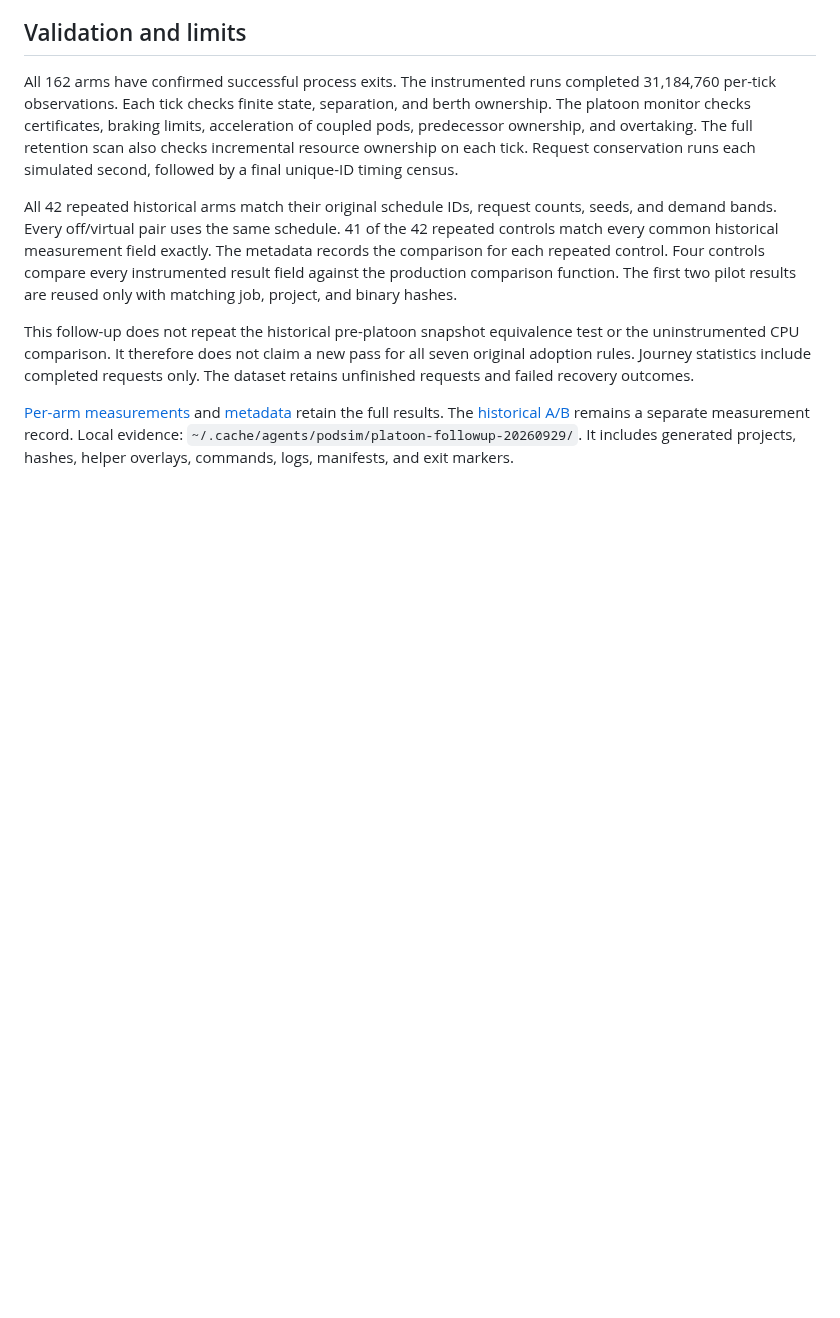
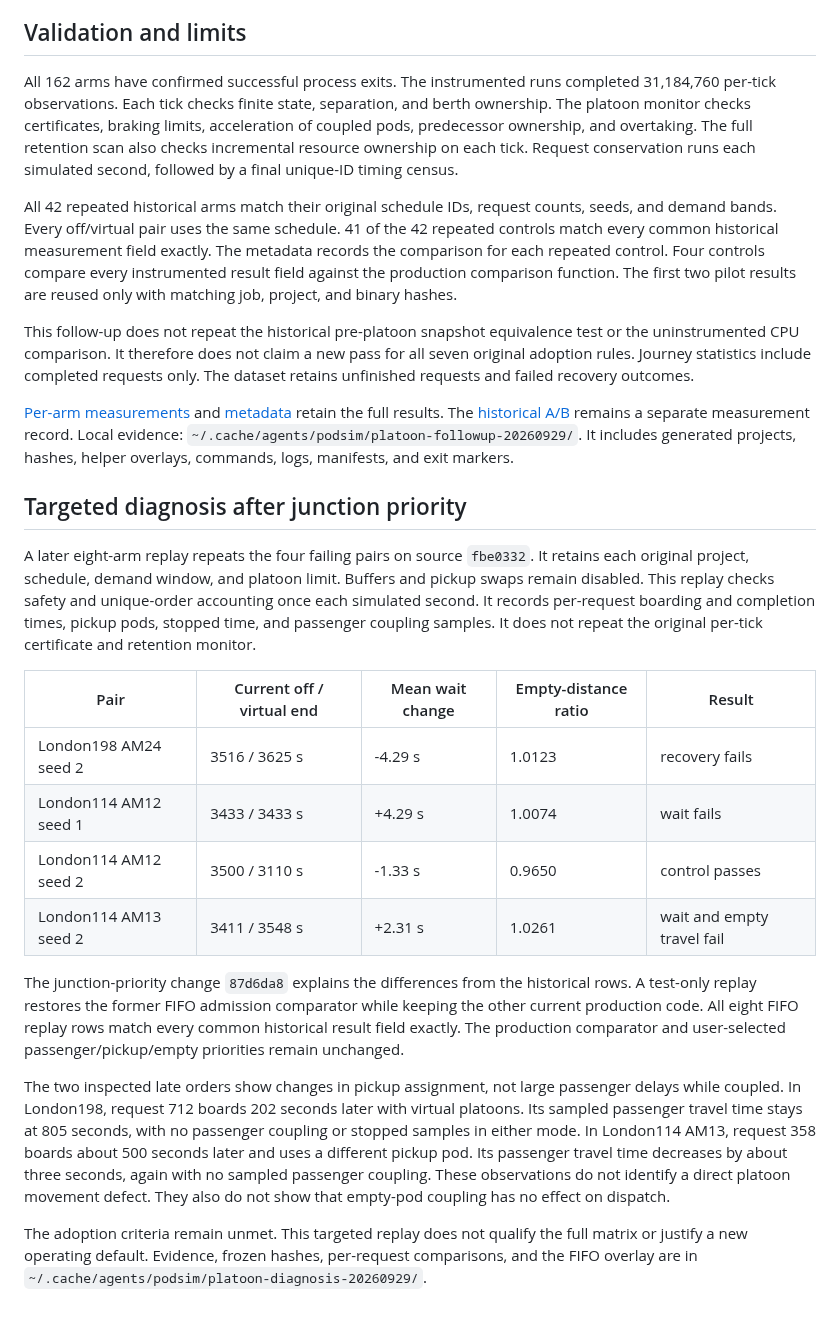
Before and after one commit to dotwaffle/podsim, a Markdown page: docs/platoon-followup.md, the part around the change. Rendered like a GitHub page; blank space fills up the shorter version.

Commit message:
docs: Explain targeted platoon regressions
Record eight current-source diagnosis arms and a test-only FIFO replay
that reproduces the historical result rows. Distinguish the effects of
junction priority from direct platoon movement defects, and retain the
failed adoption criteria and sampling limits.

```diff
--- a/docs/platoon-followup.md
+++ b/docs/platoon-followup.md
@@ -103,3 +103,36 @@ Journey statistics include completed requests only. The dataset retains unfinish
 The [historical A/B](qualification.md#platoon-ab) remains a separate measurement record.
 Local evidence: `~/.cache/agents/podsim/platoon-followup-20260929/`.
 It includes generated projects, hashes, helper overlays, commands, logs, manifests, and exit markers.
+
+## Targeted diagnosis after junction priority
+
+A later eight-arm replay repeats the four failing pairs on source `fbe0332`.
+It retains each original project, schedule, demand window, and platoon limit.
+Buffers and pickup swaps remain disabled.
+This replay checks safety and unique-order accounting once each simulated second.
+It records per-request boarding and completion times, pickup pods, stopped time, and passenger coupling samples.
+It does not repeat the original per-tick certificate and retention monitor.
+
+| Pair | Current off / virtual end | Mean wait change | Empty-distance ratio | Result |
+| --- | --- | --- | --- | --- |
+| London198 AM24 seed 2 | 3516 / 3625 s | -4.29 s | 1.0123 | recovery fails |
+| London114 AM12 seed 1 | 3433 / 3433 s | +4.29 s | 1.0074 | wait fails |
+| London114 AM12 seed 2 | 3500 / 3110 s | -1.33 s | 0.9650 | control passes |
+| London114 AM13 seed 2 | 3411 / 3548 s | +2.31 s | 1.0261 | wait and empty travel fail |
+
+The junction-priority change `87d6da8` explains the differences from the historical rows.
+A test-only replay restores the former FIFO admission comparator while keeping the other current production code.
+All eight FIFO replay rows match every common historical result field exactly.
+The production comparator and user-selected passenger/pickup/empty priorities remain unchanged.
+
+The two inspected late orders show changes in pickup assignment, not large passenger delays while coupled.
+In London198, request 712 boards 202 seconds later with virtual platoons.
+Its sampled passenger travel time stays at 805 seconds, with no passenger coupling or stopped samples in either mode.
+In London114 AM13, request 358 boards about 500 seconds later and uses a different pickup pod.
+Its passenger travel time decreases by about three seconds, again with no sampled passenger coupling.
+These observations do not identify a direct platoon movement defect.
+They also do not show that empty-pod coupling has no effect on dispatch.
+
+The adoption criteria remain unmet.
+This targeted replay does not qualify the full matrix or justify a new operating default.
+Evidence, frozen hashes, per-request comparisons, and the FIFO overlay are in `~/.cache/agents/podsim/platoon-diagnosis-20260929/`.
```
